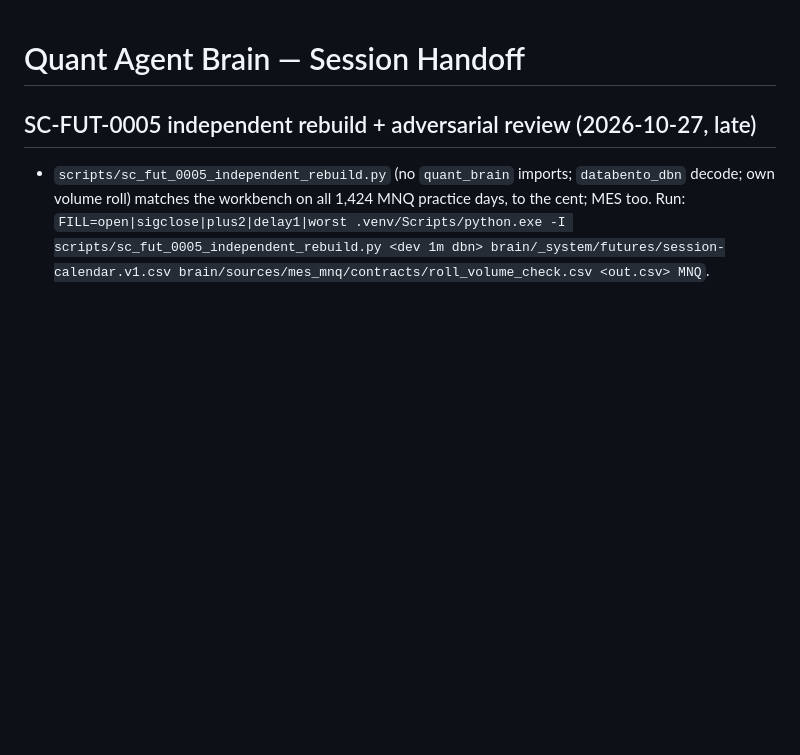
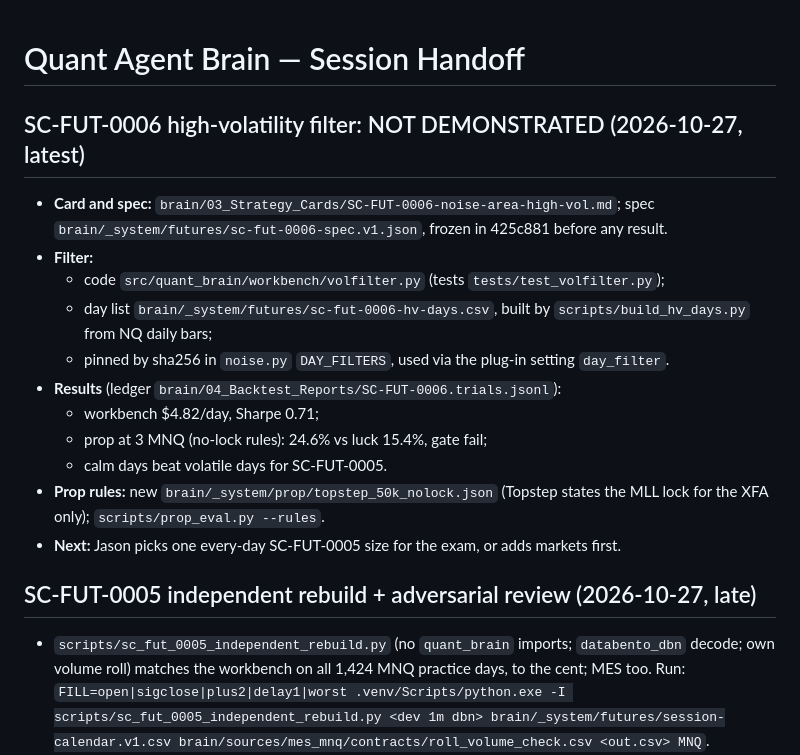
Before and after one commit to jasonpolo1003-sketch/agent-quant, a Markdown page: SESSION_HANDOFF.md, the part around the change. Drawn GitHub-style; blank space fills up the shorter version.

Commit message:
docs(handoff): SC-FUT-0006 result
Co-Authored-By: Claude Opus 5.5 <noreply@anthropic.com>

```diff
--- a/SESSION_HANDOFF.md
+++ b/SESSION_HANDOFF.md
@@ -1,4 +1,19 @@
 # Quant Agent Brain — Session Handoff
+
+## SC-FUT-0006 high-volatility filter: NOT DEMONSTRATED (2026-10-27, latest)
+
+- **Card and spec:** `brain/03_Strategy_Cards/SC-FUT-0006-noise-area-high-vol.md`; spec `brain/_system/futures/sc-fut-0006-spec.v1.json`, frozen in 425c881 before any result.
+- **Filter:**
+  - code `src/quant_brain/workbench/volfilter.py` (tests `tests/test_volfilter.py`);
+  - day list `brain/_system/futures/sc-fut-0006-hv-days.csv`, built by `scripts/build_hv_days.py` from NQ daily bars;
+  - pinned by sha256 in `noise.py` `DAY_FILTERS`, used via the plug-in setting `day_filter`.
+- **Results** (ledger `brain/04_Backtest_Reports/SC-FUT-0006.trials.jsonl`):
+  - workbench $4.82/day, Sharpe 0.71;
+  - prop at 3 MNQ (no-lock rules): 24.6% vs luck 15.4%, gate fail;
+  - calm days beat volatile days for SC-FUT-0005.
+- **Prop rules:** new `brain/_system/prop/topstep_50k_nolock.json` (Topstep states the MLL lock for the XFA only); `scripts/prop_eval.py --rules`.
+- **Next:** Jason picks one every-day SC-FUT-0005 size for the exam, or adds markets first.
+
 
 ## SC-FUT-0005 independent rebuild + adversarial review (2026-10-27, late)
 
```
